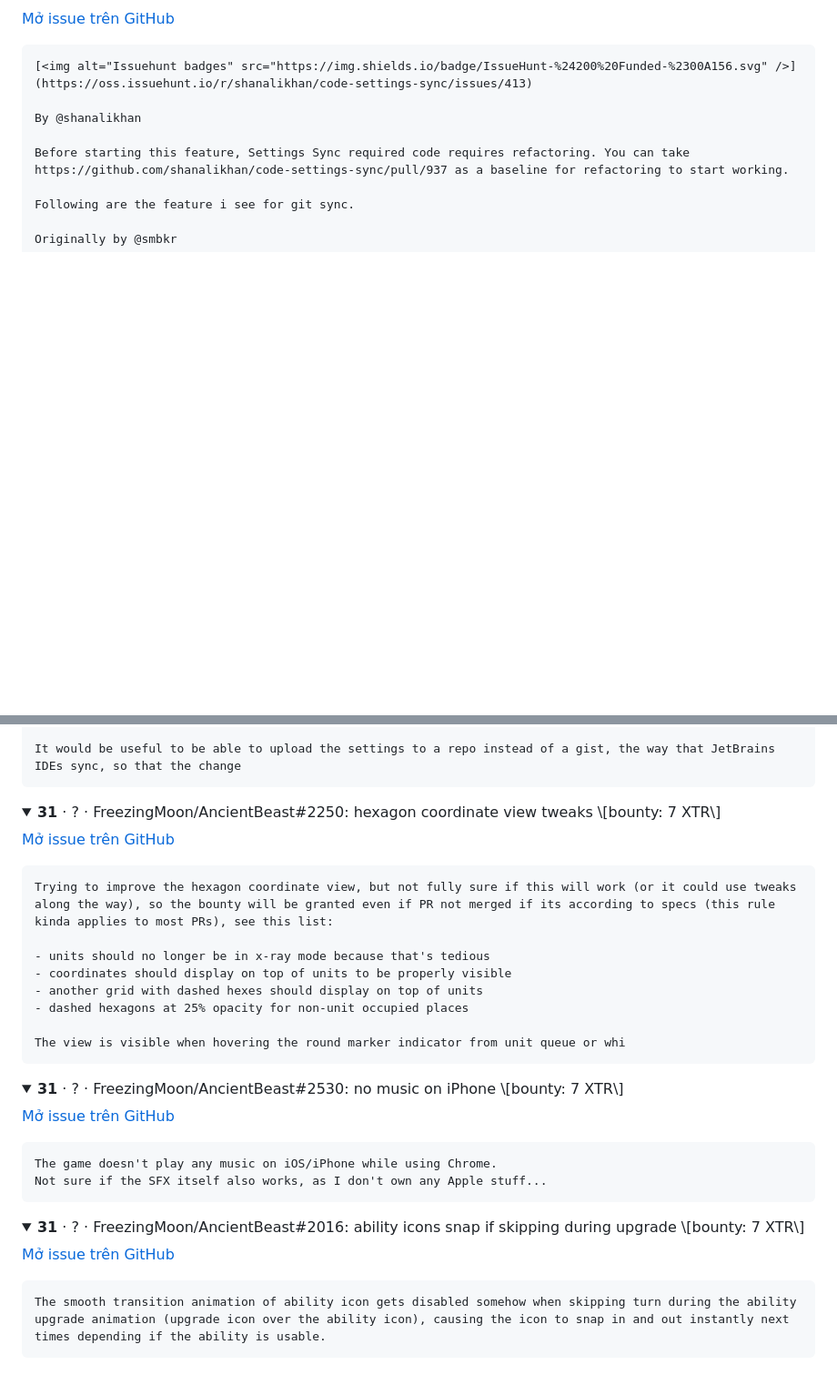
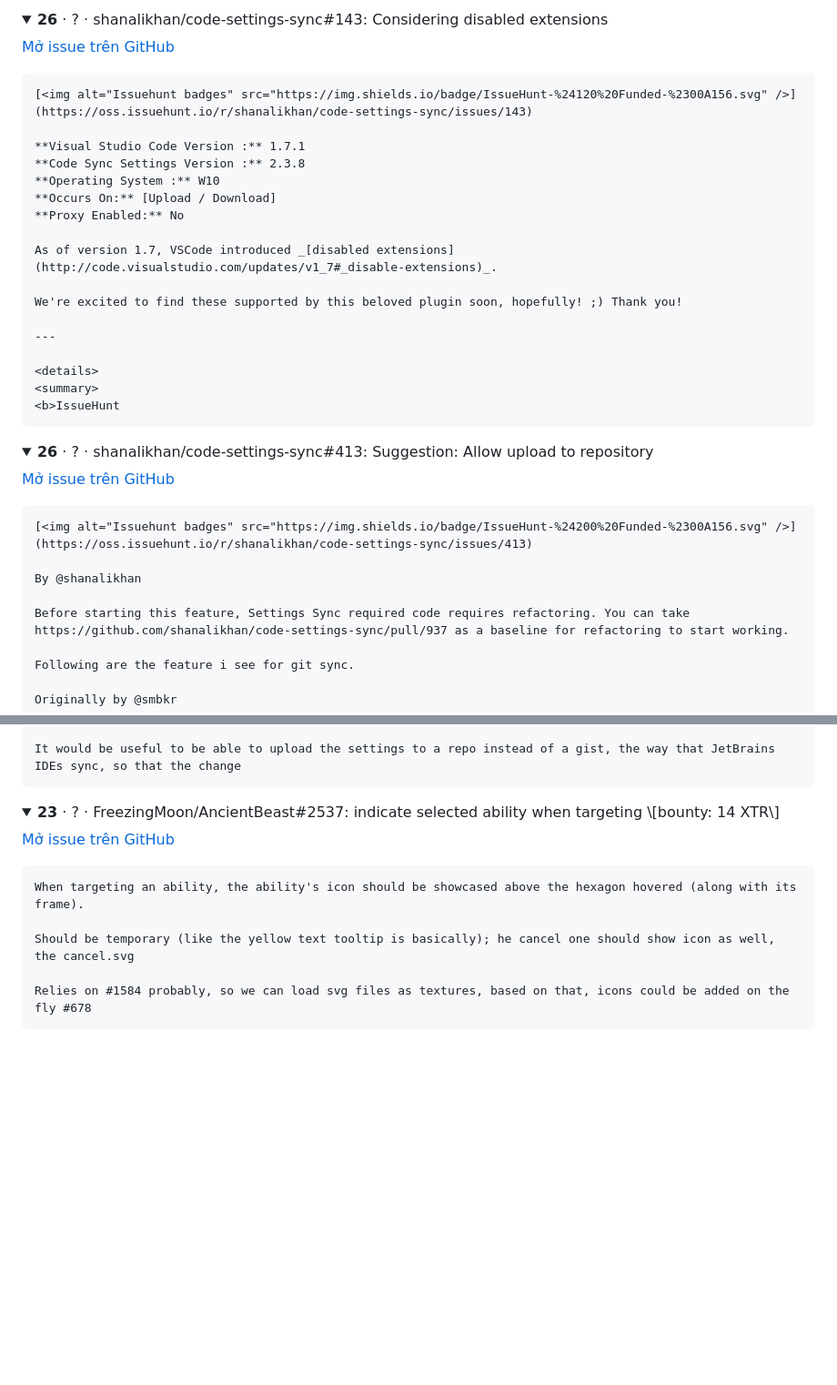
Before and after one commit to nguyenvanlinh14/qa-agent-portfolio, a Markdown page: docs/oss/bounties.md, 2 parts joined by grey strips. Shown at 91% size. Drawn GitHub-style; folded sections open; blank space fills up the shorter version.

````diff
--- a/docs/oss/bounties.md
+++ b/docs/oss/bounties.md
@@ -167,3 +166,34 @@ the OpenApi v3.1 webhook example here: https://github.com/OAI/OpenAPI-Specificat
+</details>
+
+<details>
+<summary><b>26</b> · ? · shanalikhan/code-settings-sync#143: Considering disabled extensions</summary>
+
+[Mở issue trên GitHub](https://github.com/shanalikhan/code-settings-sync/issues/143)
+
+```text
+[<img alt="Issuehunt badges" src="https://img.shields.io/badge/IssueHunt-%24120%20Funded-%2300A156.svg" />](https://oss.issuehunt.io/r/shanalikhan/code-settings-sync/issues/143)
+
+**Visual Studio Code Version :** 1.7.1
+**Code Sync Settings Version :** 2.3.8
+**Operating System :** W10
+**Occurs On:** [Upload / Download]
+**Proxy Enabled:** No
+
+As of version 1.7, VSCode introduced _[disabled extensions](http://code.visualstudio.com/updates/v1_7#_disable-extensions)_.
+
+We're excited to find these supported by this beloved plugin soon, hopefully! ;) Thank you!
+
+---
+
+<details>
+<summary>
+<b>IssueHunt
+```
+
+</details>
+
+<details>
+<summary><b>26</b> · ? · shanalikhan/code-settings-sync#413: Suggestion: Allow upload to repository</summary>
 
 [Mở issue trên GitHub](https://github.com/shanalikhan/code-settings-sync/issues/413)
 
@@ -184,5 +214,5 @@ It would be useful to be able to upload the settings to a repo instead of a gist
 </details>
 
 <details>
-<summary><b>31</b> · ? · FreezingMoon/AncientBeast#2250: hexagon coordinate view tweaks \[bounty: 7 XTR\]</summary>
+<summary><b>23</b> · ? · FreezingMoon/AncientBeast#2537: indicate selected ability when targeting \[bounty: 14 XTR\]</summary>
 
@@ -190,36 +220,10 @@ It would be useful to be able to upload the settings to a repo instead of a gist
 
 ```text
-Trying to improve the hexagon coordinate view, but not fully sure if this will work (or it could use tweaks along the way), so the bounty will be granted even if PR not merged if its according to specs (this rule kinda applies to most PRs), see this list:
+When targeting an ability, the ability's icon should be showcased above the hexagon hovered (along with its frame).
 
-- units should no longer be in x-ray mode because that's tedious
-- coordinates should display on top of units to be properly visible
-- another grid with dashed hexes should display on top of units
-- dashed hexagons at 25% opacity for non-unit occupied places
+Should be temporary (like the yellow text tooltip is basically); he cancel one should show icon as well, the cancel.svg
 
-The view is visible when hovering the round marker indicator from unit queue or whi
+Relies on #1584 probably, so we can load svg files as textures, based on that, icons could be added on the fly #678
 ```
 
 </details>
-
-<details>
-<summary><b>31</b> · ? · FreezingMoon/AncientBeast#2530: no music on iPhone \[bounty: 7 XTR\]</summary>
-
-[Mở issue trên GitHub](https://github.com/FreezingMoon/AncientBeast/issues/2530)
-
-```text
-The game doesn't play any music on iOS/iPhone while using Chrome.
-Not sure if the SFX itself also works, as I don't own any Apple stuff...
-```
-
-</details>
-
-<details>
-<summary><b>31</b> · ? · FreezingMoon/AncientBeast#2016: ability icons snap if skipping during upgrade \[bounty: 7 XTR\]</summary>
-
-[Mở issue trên GitHub](https://github.com/FreezingMoon/AncientBeast/issues/2016)
-
-```text
-The smooth transition animation of ability icon gets disabled somehow when skipping turn during the ability upgrade animation (upgrade icon over the ability icon), causing the icon to snap in and out instantly next times depending if the ability is usable.
-```
-
-</details>
````
Also changed, not shown: other parts of docs/oss/bounties.md (+59 -60 lines), docs/oss/candidates.md (+7 -7 lines).
